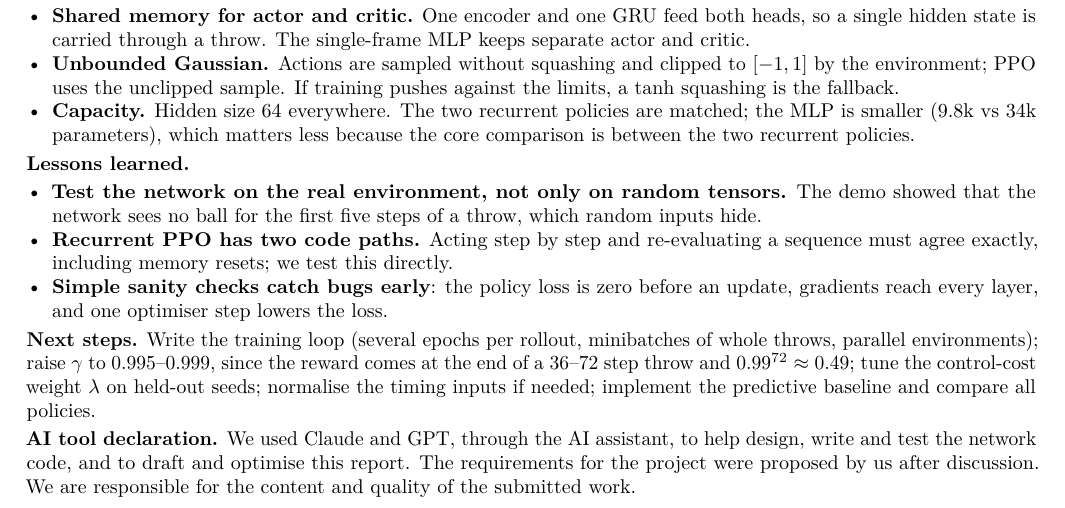
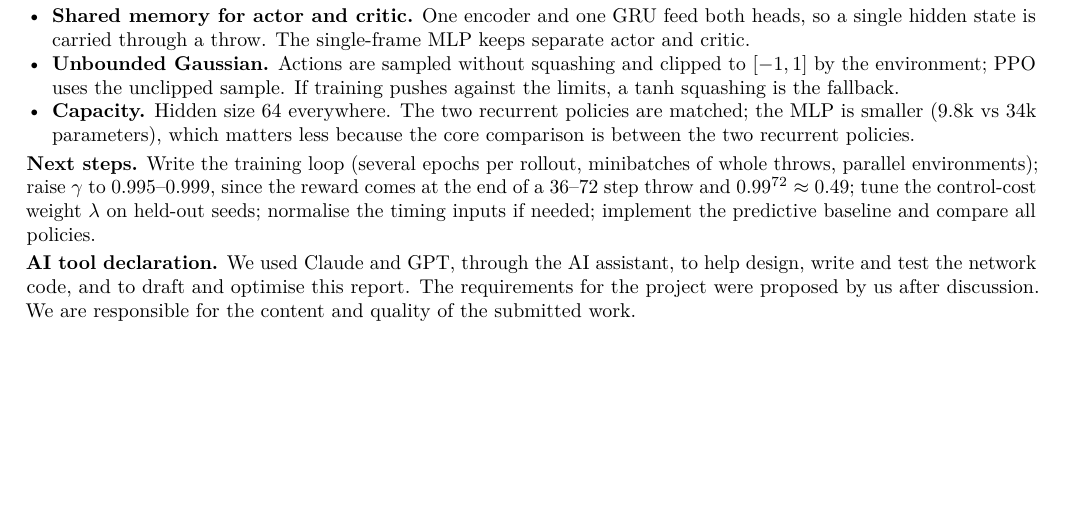
Before and after one commit to lalayang123456-ctrl/ME5418_Group30, a LaTeX document (report/Neural Network Code Report.tex): part of page 2 of 2, cut so that both start at the same text, the shorter picture padded with empty space. Compiled offline with pdfLaTeX.

Commit message:
Report: neutral wording, remove lessons-learned list

```diff
--- a/report/Neural Network Code Report.tex
+++ b/report/Neural Network Code Report.tex
@@ -164,16 +164,6 @@ and auxiliary prediction stay optional extensions. Decisions the proposal left o
         two recurrent policies.
 \end{itemize}
 
-\textbf{Lessons learned.}
-\begin{itemize}
-  \item \textbf{Test the network on the real environment, not only on random tensors.} The demo showed
-        that the network sees no ball for the first five steps of a throw, which random inputs hide.
-  \item \textbf{Recurrent PPO has two code paths.} Acting step by step and re-evaluating a sequence must
-        agree exactly, including memory resets; we test this directly.
-  \item \textbf{Simple sanity checks catch bugs early}: the policy loss is zero before an update,
-        gradients reach every layer, and one optimiser step lowers the loss.
-\end{itemize}
-
 \textbf{Next steps.} Write the training loop (several epochs per rollout, minibatches of whole throws,
 parallel environments); raise $\gamma$ to 0.995--0.999, since the reward comes at the end of a 36--72
 step throw and $0.99^{72} \approx 0.49$; tune the control-cost weight $\lambda$ on held-out seeds;
```
Also changed, not shown: report/Neural Network Code Report.pdf.
